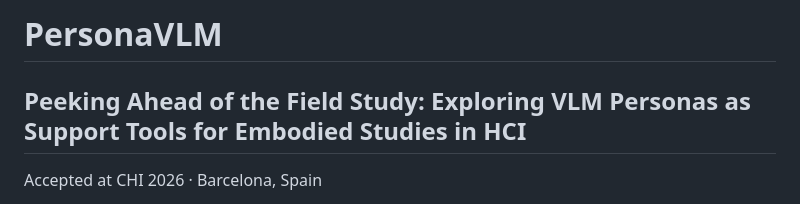
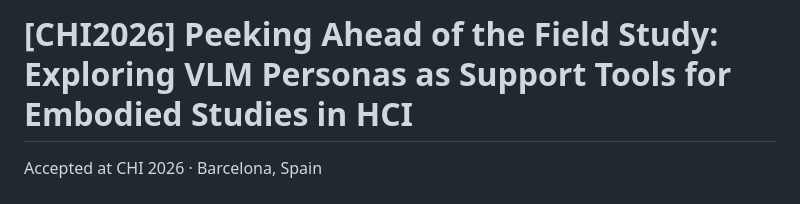
Before and after one commit to ApisXia/PersonaVLM, a Markdown page: README.md, the part around the change. Drawn GitHub-style.

```diff
--- a/README.md
+++ b/README.md
@@ -1,6 +1,4 @@
-# PersonaVLM
-
-## Peeking Ahead of the Field Study: Exploring VLM Personas as Support Tools for Embodied Studies in HCI
+# [CHI2026] Peeking Ahead of the Field Study: Exploring VLM Personas as Support Tools for Embodied Studies in HCI
 
 Accepted at CHI 2026 · Barcelona, Spain
 
```
